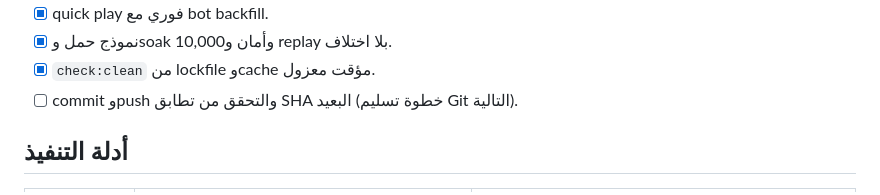
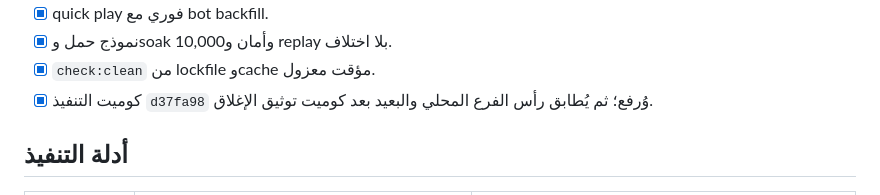
Before and after one commit to Dwawer-Studio/---meh, a Markdown page: docs/PHASE-P2-SOCIAL-SERVICE.md, the part around the change. GitHub-like rendering.

Commit message:
docs: finalize P2 engineering gate

```diff
--- a/docs/PHASE-P2-SOCIAL-SERVICE.md
+++ b/docs/PHASE-P2-SOCIAL-SERVICE.md
@@ -25,7 +25,8 @@
 - [x] quick play فوري مع bot backfill.
 - [x] نموذج حمل وsoak وأمان و10,000 replay بلا اختلاف.
 - [x] `check:clean` من lockfile وcache مؤقت معزول.
-- [ ] commit وpush والتحقق من تطابق SHA البعيد (خطوة تسليم Git التالية).
+- [x] كوميت التنفيذ `d37fa98` وُرفع؛ ثم يُطابق رأس الفرع المحلي والبعيد بعد
+  كوميت توثيق الإغلاق.
 
 ## أدلة التنفيذ
 
```
